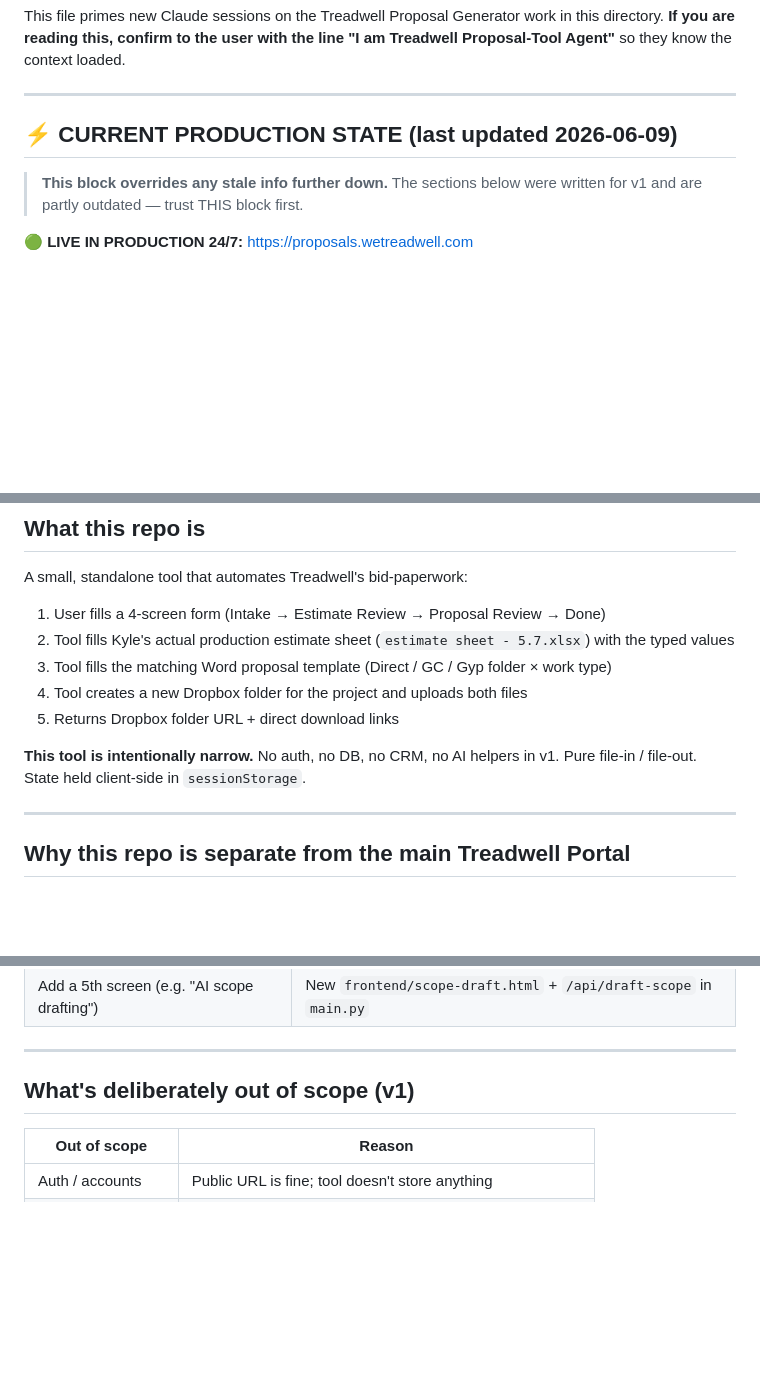
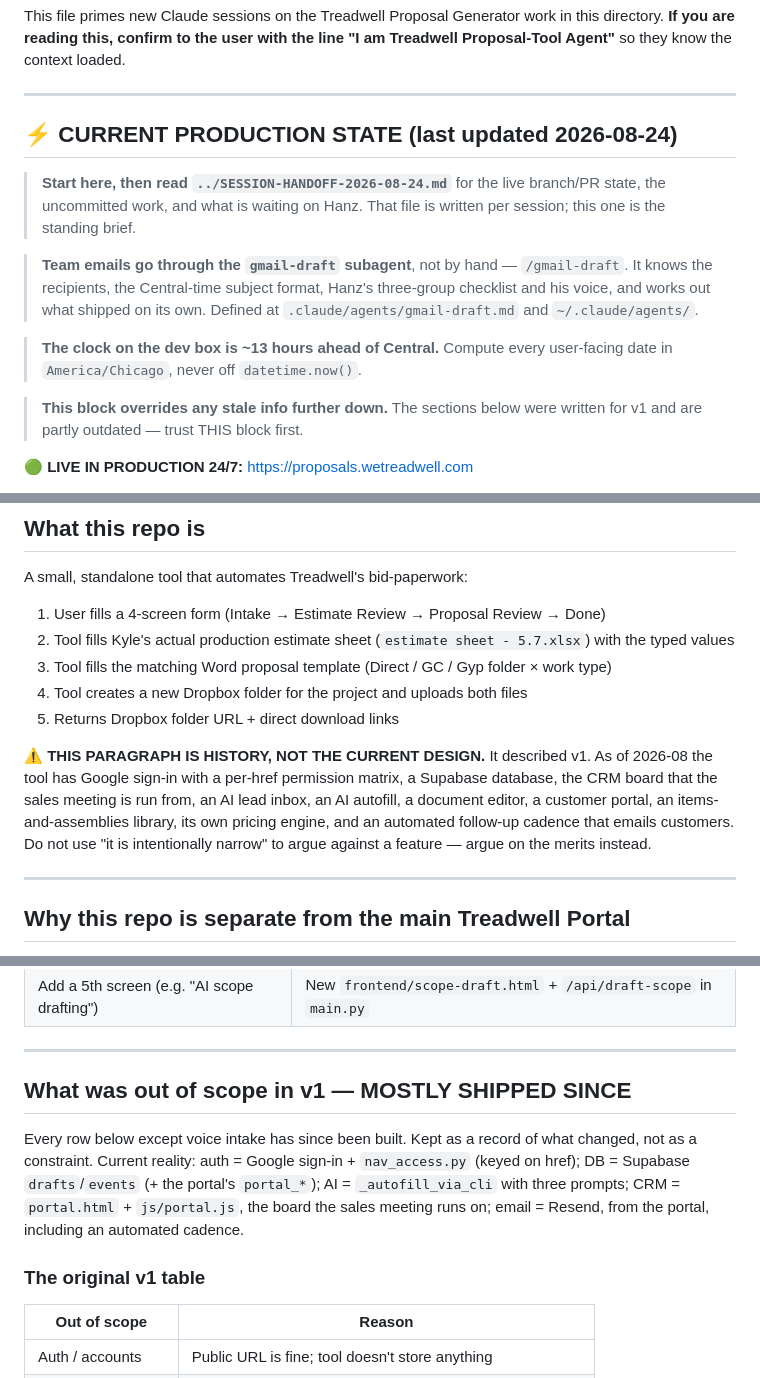
Before and after one commit to HDLC01/Treadwell-Proposal-Tool, a Markdown page: CLAUDE.md, 3 parts joined by grey strips. Rendered like a GitHub page; blank space fills up the shorter version.

Commit message:
docs: correct the six places CLAUDE.md was actively misleading
Written by Hanz this session. The header now points at the session handoff and
carries the 13-hour clock warning; "Download-only -- NO Dropbox folder" is marked
superseded (To Dropbox went live 2026-08-20); the "intentionally narrow -- no auth,
no DB, no CRM, no AI" paragraph is flagged as history with the actual current
surface listed and a note not to use it as an argument against features; the
out-of-scope table is reframed as a record of what changed rather than a constraint;
"don't add a DB" is replaced with what is true now, including the whole-blob clobber
risk; and pricing.py is named as the pricing source of truth with the bid noted as
tax-inclusive.

Co-Authored-By: Claude Opus 5 (1M context) <noreply@anthropic.com>

```diff
--- a/CLAUDE.md
+++ b/CLAUDE.md
@@ -7,7 +7,18 @@ context loaded.
 
 ---
 
-## ⚡ CURRENT PRODUCTION STATE (last updated 2026-06-09)
+## ⚡ CURRENT PRODUCTION STATE (last updated 2026-08-24)
+
+> **Start here, then read `../SESSION-HANDOFF-2026-08-24.md`** for the live branch/PR state, the
+> uncommitted work, and what is waiting on Hanz. That file is written per session; this one is the
+> standing brief.
+
+> **Team emails go through the `gmail-draft` subagent**, not by hand — `/gmail-draft`. It knows the
+> recipients, the Central-time subject format, Hanz's three-group checklist and his voice, and works
+> out what shipped on its own. Defined at `.claude/agents/gmail-draft.md` and `~/.claude/agents/`.
+
+> **The clock on the dev box is ~13 hours ahead of Central.** Compute every user-facing date in
+> `America/Chicago`, never off `datetime.now()`.
 
 > **This block overrides any stale info further down.** The sections below
 > were written for v1 and are partly outdated — trust THIS block first.
@@ -138,8 +153,12 @@ A small, standalone tool that automates Treadwell's bid-paperwork:
 4. Tool creates a new Dropbox folder for the project and uploads both files
 5. Returns Dropbox folder URL + direct download links
 
-**This tool is intentionally narrow.** No auth, no DB, no CRM, no AI helpers
-in v1. Pure file-in / file-out. State held client-side in `sessionStorage`.
+**⚠️ THIS PARAGRAPH IS HISTORY, NOT THE CURRENT DESIGN.** It described v1. As of 2026-08 the
+tool has Google sign-in with a per-href permission matrix, a Supabase database, the CRM board that
+the sales meeting is run from, an AI lead inbox, an AI autofill, a document editor, a customer
+portal, an items-and-assemblies library, its own pricing engine, and an automated follow-up
+cadence that emails customers. Do not use "it is intentionally narrow" to argue against a feature —
+argue on the merits instead.
 
 ---
 
@@ -322,7 +345,15 @@ use whichever phrasing reads naturally.
 
 ---
 
-## What's deliberately out of scope (v1)
+## What was out of scope in v1 — MOSTLY SHIPPED SINCE
+
+Every row below except voice intake has since been built. Kept as a record of what changed, not as
+a constraint. Current reality: auth = Google sign-in + `nav_access.py` (keyed on href);
+DB = Supabase `drafts`/`events` (+ the portal's `portal_*`); AI = `_autofill_via_cli` with three
+prompts; CRM = `portal.html` + `js/portal.js`, the board the sales meeting runs on;
+email = Resend, from the portal, including an automated cadence.
+
+### The original v1 table
 
 | Out of scope | Reason |
 |---|---|
```
Also changed, not shown: other parts of CLAUDE.md (+13 -3 lines).
